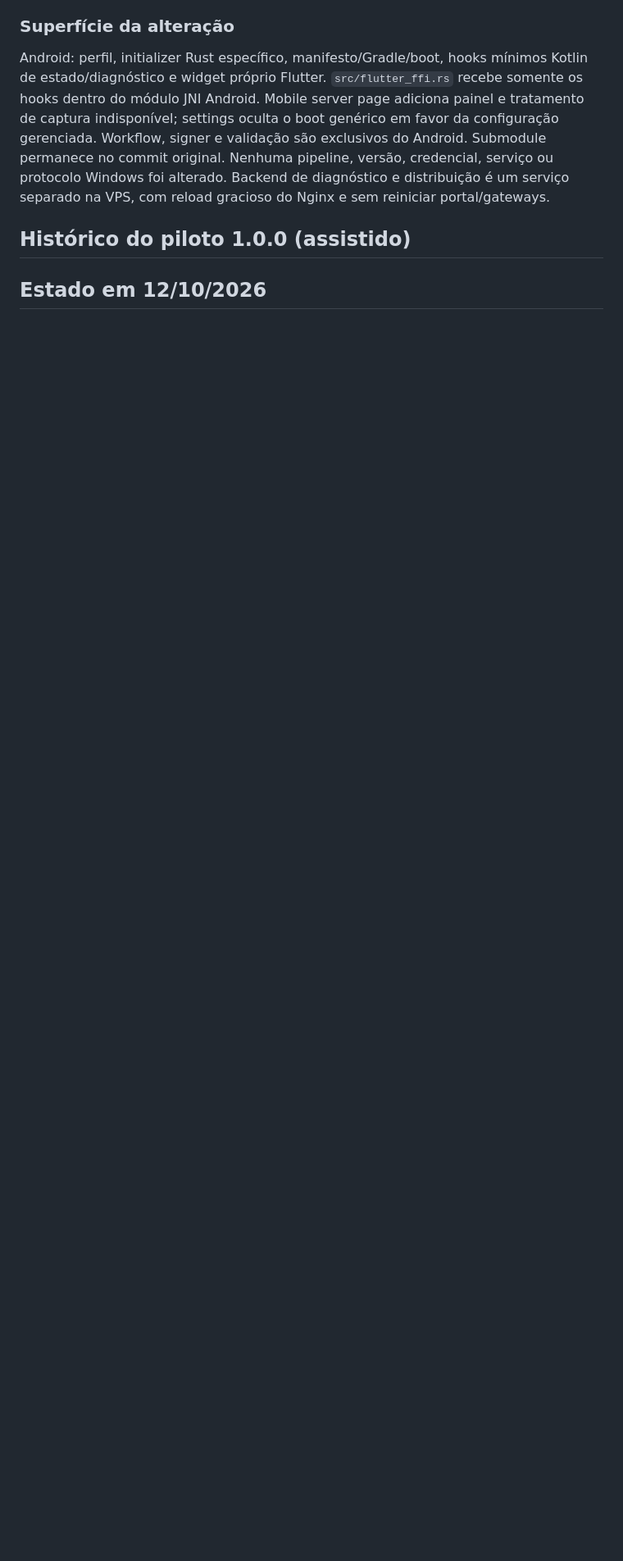
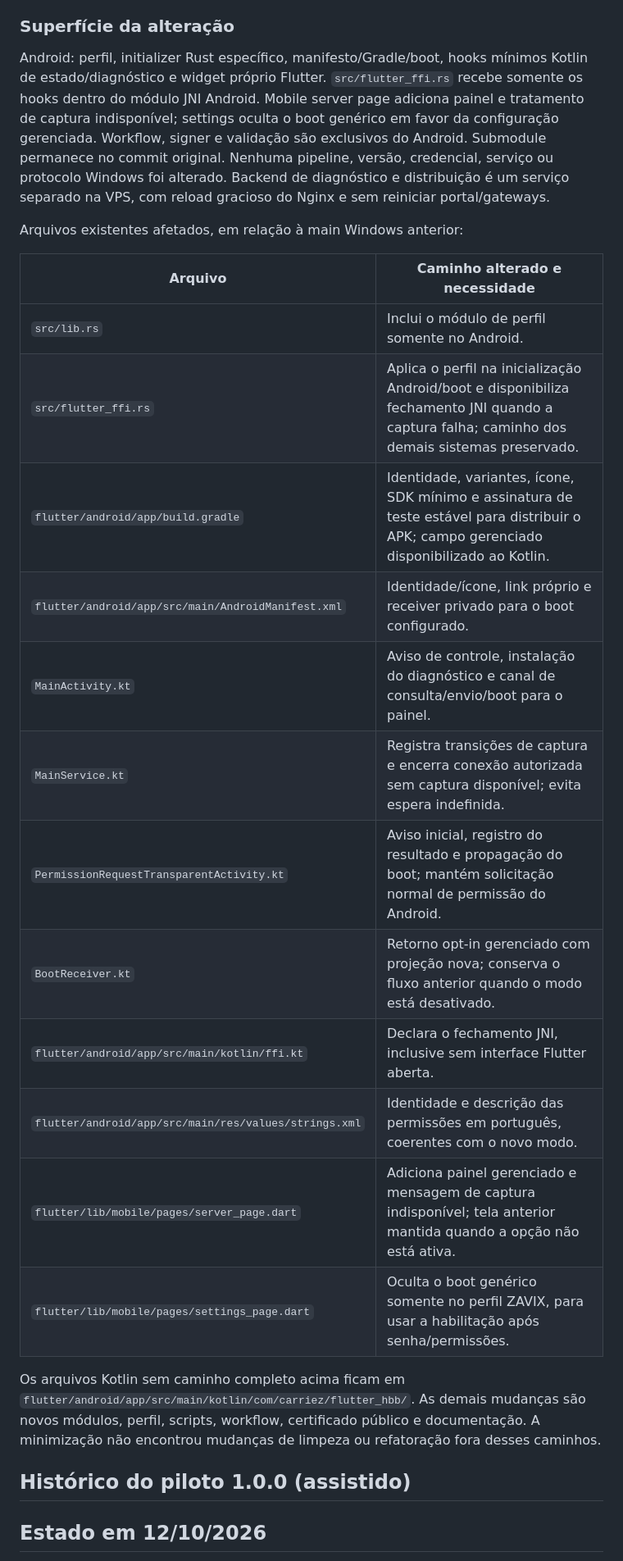
Before and after one commit to robson-linvix/zavix-remote-client, a Markdown page: docs/ANDROID-ZAVIX.md, the part around the change. Shown at 82% size. GitHub-like rendering; blank space fills up the shorter version.

Commit message:
Detalha superfície de regressão restrita ao Android

```diff
--- a/docs/ANDROID-ZAVIX.md
+++ b/docs/ANDROID-ZAVIX.md
@@ -33,6 +33,25 @@ Publicado para teste em 13/10/2026: [APK ARMv7](https://remote.zavix.app/downloa
 ### Superfície da alteração
 
 Android: perfil, initializer Rust específico, manifesto/Gradle/boot, hooks mínimos Kotlin de estado/diagnóstico e widget próprio Flutter. `src/flutter_ffi.rs` recebe somente os hooks dentro do módulo JNI Android. Mobile server page adiciona painel e tratamento de captura indisponível; settings oculta o boot genérico em favor da configuração gerenciada. Workflow, signer e validação são exclusivos do Android. Submodule permanece no commit original. Nenhuma pipeline, versão, credencial, serviço ou protocolo Windows foi alterado. Backend de diagnóstico e distribuição é um serviço separado na VPS, com reload gracioso do Nginx e sem reiniciar portal/gateways.
+
+Arquivos existentes afetados, em relação à main Windows anterior:
+
+| Arquivo | Caminho alterado e necessidade |
+| --- | --- |
+| `src/lib.rs` | Inclui o módulo de perfil somente no Android. |
+| `src/flutter_ffi.rs` | Aplica o perfil na inicialização Android/boot e disponibiliza fechamento JNI quando a captura falha; caminho dos demais sistemas preservado. |
+| `flutter/android/app/build.gradle` | Identidade, variantes, ícone, SDK mínimo e assinatura de teste estável para distribuir o APK; campo gerenciado disponibilizado ao Kotlin. |
+| `flutter/android/app/src/main/AndroidManifest.xml` | Identidade/ícone, link próprio e receiver privado para o boot configurado. |
+| `MainActivity.kt` | Aviso de controle, instalação do diagnóstico e canal de consulta/envio/boot para o painel. |
+| `MainService.kt` | Registra transições de captura e encerra conexão autorizada sem captura disponível; evita espera indefinida. |
+| `PermissionRequestTransparentActivity.kt` | Aviso inicial, registro do resultado e propagação do boot; mantém solicitação normal de permissão do Android. |
+| `BootReceiver.kt` | Retorno opt-in gerenciado com projeção nova; conserva o fluxo anterior quando o modo está desativado. |
+| `flutter/android/app/src/main/kotlin/ffi.kt` | Declara o fechamento JNI, inclusive sem interface Flutter aberta. |
+| `flutter/android/app/src/main/res/values/strings.xml` | Identidade e descrição das permissões em português, coerentes com o novo modo. |
+| `flutter/lib/mobile/pages/server_page.dart` | Adiciona painel gerenciado e mensagem de captura indisponível; tela anterior mantida quando a opção não está ativa. |
+| `flutter/lib/mobile/pages/settings_page.dart` | Oculta o boot genérico somente no perfil ZAVIX, para usar a habilitação após senha/permissões. |
+
+Os arquivos Kotlin sem caminho completo acima ficam em `flutter/android/app/src/main/kotlin/com/carriez/flutter_hbb/`. As demais mudanças são novos módulos, perfil, scripts, workflow, certificado público e documentação. A minimização não encontrou mudanças de limpeza ou refatoração fora desses caminhos.
 
 ## Histórico do piloto 1.0.0 (assistido)
 
```
